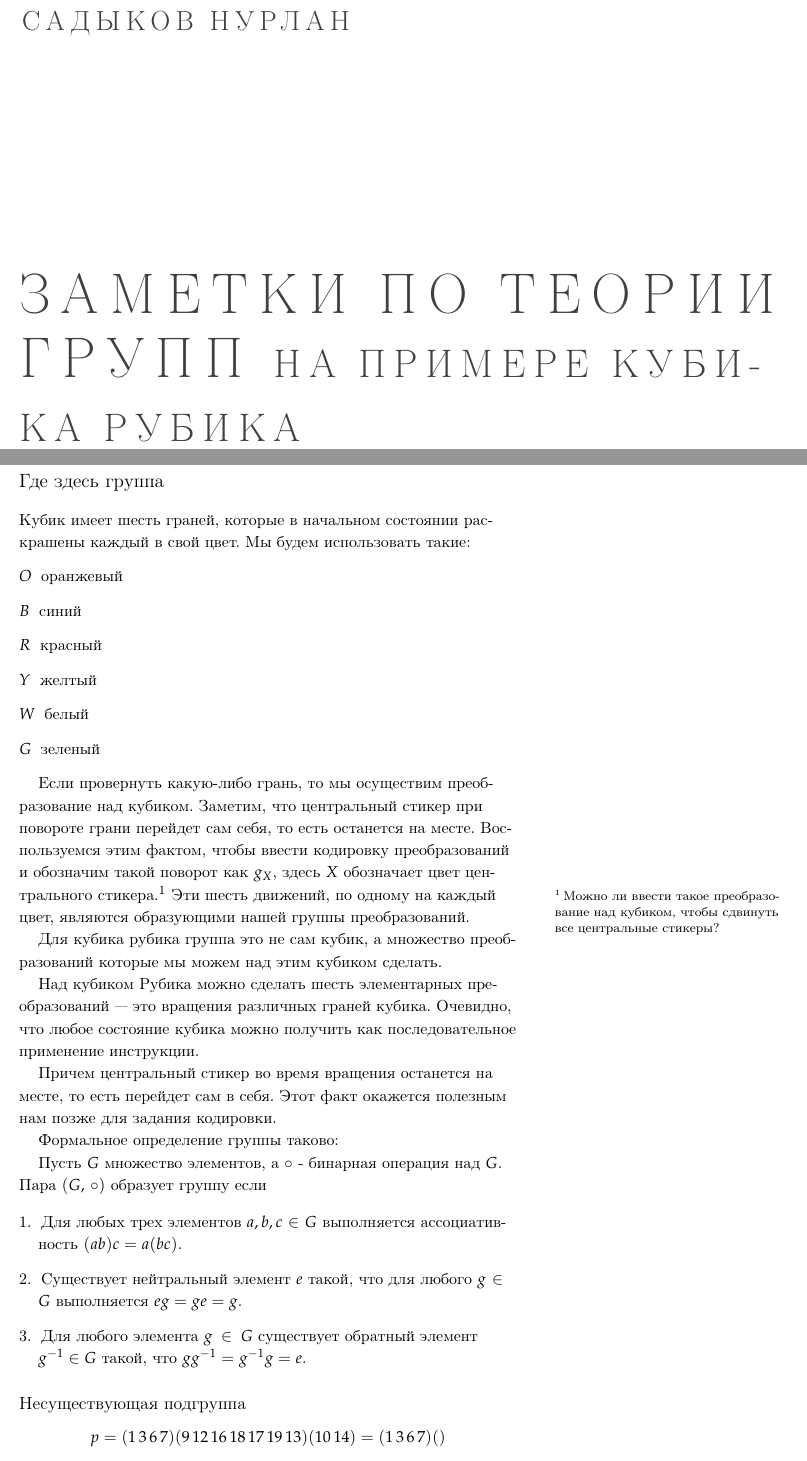
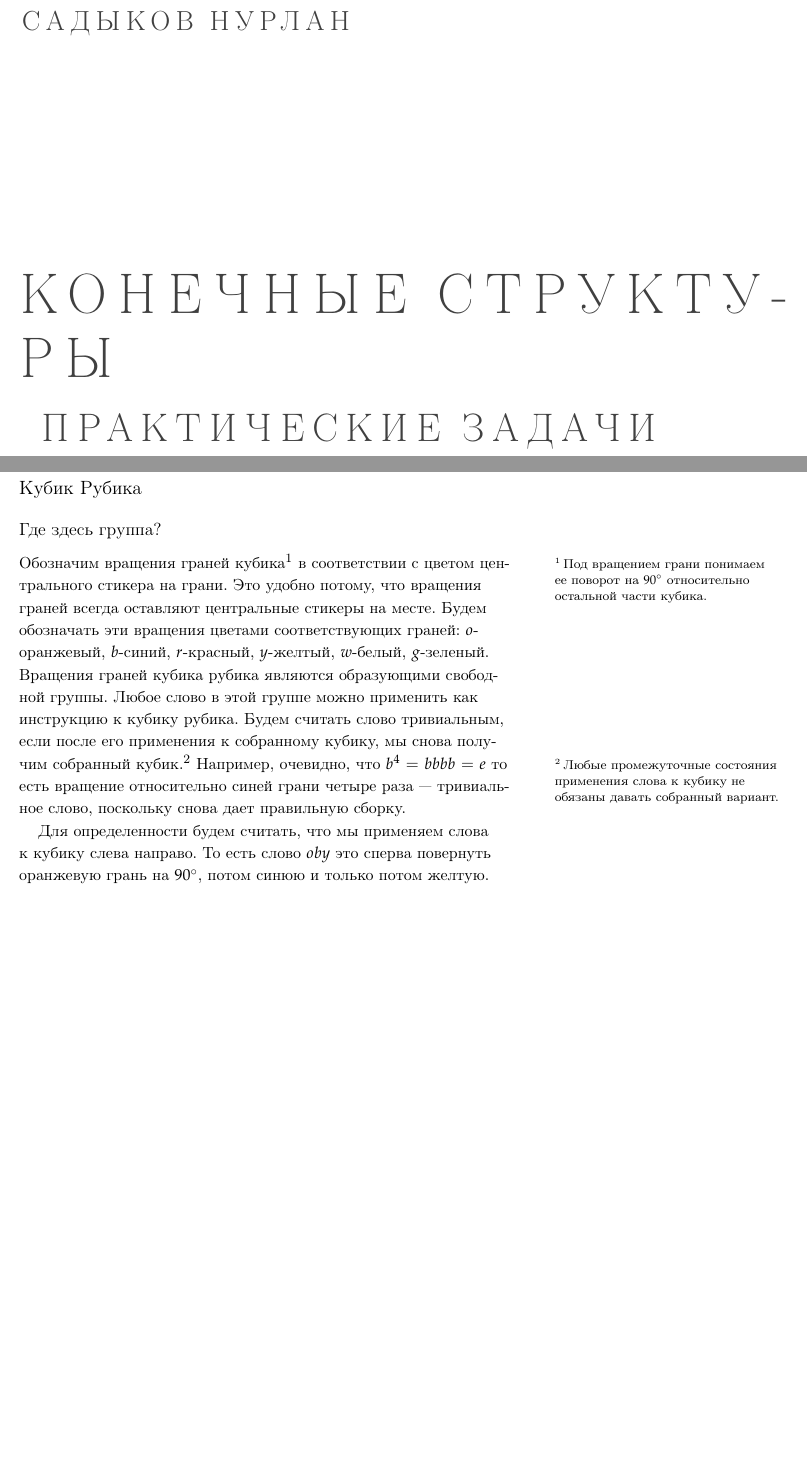
Before and after one commit to newrlan/finite_structures, a LaTeX book (theory/group.tex): two parts of pages 1 and 2 of 2, joined at a grey line, cut so that both start at the same text, the shorter picture padded with empty space. Compiled offline with pdfLaTeX.

Commit message:
simplify group description

```diff
--- a/theory/group.tex
+++ b/theory/group.tex
@@ -10,7 +10,7 @@
 \usepackage[russian]{babel}
 % \usepackage{pscyr}
 %   \renewcommand{\rmdefault}{ftm}
-\title{Заметки по теории групп {\Huge на примере кубика Рубика}} % The article title
+\title{Конечные структуры \\ {\Huge практические задачи}} % The article title
 
 \author{Садыков Нурлан}
 
@@ -22,61 +22,25 @@
 \frontmatter
 
 \maketitle
+\section{Кубик Рубика}
+\subsection{Где здесь группа?}
 
-\section{Где здесь группа}
+Обозначим вращения граней кубика\footnote{Под вращением грани понимаем ее
+поворот на $90^\circ$ относительно остальной части кубика.} в соответствии с
+цветом центрального стикера на грани. Это удобно потому, что вращения граней
+всегда оставляют центральные стикеры на месте. Будем обозначать эти вращения
+цветами соответствующих граней: $o$-оранжевый, $b$-синий, $r$-красный,
+$y$-желтый, $w$-белый, $g$-зеленый. Вращения граней кубика рубика являются
+образующими свободной группы. Любое слово в этой группе можно применить как
+инструкцию к кубику рубика. Будем считать слово тривиальным, если после его
+применения к собранному кубику, мы снова получим собранный
+кубик.\footnote{Любые промежуточные состояния применения слова к кубику не
+обязаны давать собранный вариант.} Например, очевидно, что $b^4 = bbbb = e$ то
+есть вращение относительно синей грани четыре раза --- тривиальное слово,
+поскольку снова дает правильную сборку.
 
-% The Plan:
-%   1. Цвета и грани
-%   2. Элементарные преобразования - образующие
-%   3. Инструкция - слово
-%   4. Умножение состояний - группа
-
-Кубик имеет шесть граней, которые в начальном состоянии раскрашены каждый в свой цвет. Мы будем использовать такие:
-\begin{enumerate}
-    \item[$O$] оранжевый
-    \item[$B$] синий
-    \item[$R$] красный
-    \item[$Y$] желтый
-    \item[$W$] белый
-    \item[$G$] зеленый
-\end{enumerate}
-
-Если провернуть какую-либо грань, то мы осуществим преобразование над кубиком.
-Заметим, что центральный стикер при повороте грани перейдет сам себя, то есть
-останется на месте. Воспользуемся этим фактом, чтобы ввести кодировку
-преобразований и обозначим такой поворот как $g_X$, здесь $X$ обозначает цвет
-центрального стикера.\footnote{Можно ли ввести такое преобразование над
-кубиком, чтобы cдвинуть все центральные стикеры?} Эти шесть движений, по одному
-на каждый цвет, являются образующими нашей группы преобразований.
-
-Для кубика рубика группа это не сам кубик, а множество преобразований которые
-мы можем над этим кубиком сделать.
-
-Над кубиком Рубика можно сделать шесть элементарных преобразований --- это
-вращения различных граней кубика. Очевидно, что любое состояние кубика можно получить как последовательное применение инструкции.
-
-Причем центральный стикер во время вращения
-останется на месте, то есть перейдет сам в себя. Этот факт окажется полезным
-нам позже для задания кодировки.
-
-
-
-
-Формальное определение группы таково:
-
-Пусть~$G$ множество элементов, а $\circ$ - бинарная операция над~$G$. Пара $(G,\,
-\circ)$ образует группу если
-
-\begin{enumerate}
-    \item Для любых трех элементов $a,b,c \in G$ выполняется ассоциативность $(ab)c = a(bc)$.
-    \item Существует нейтральный элемент~$e$ такой, что для любого $g \in G$ выполняется $eg = ge = g$.
-    \item Для любого элемента $g \in G$ существует обратный элемент $g^{-1} \in G$ такой, что $gg^{-1} = g^{-1}g = e$.
-\end{enumerate}
-
-\subsection{Несуществующая подгруппа}
-$$ p = (1\,3\,6\,7) (9\,12\,16\,18\,17\,19\,13) (10\,14)
-= (1\,3\,6\,7) ()
-$$
-
+Для определенности будем считать, что мы применяем слова к кубику слева
+направо. То есть слово $oby$ это сперва повернуть оранжевую грань на
+$90^\circ$, потом синюю и только потом желтую.
 
 \end{document}
```
